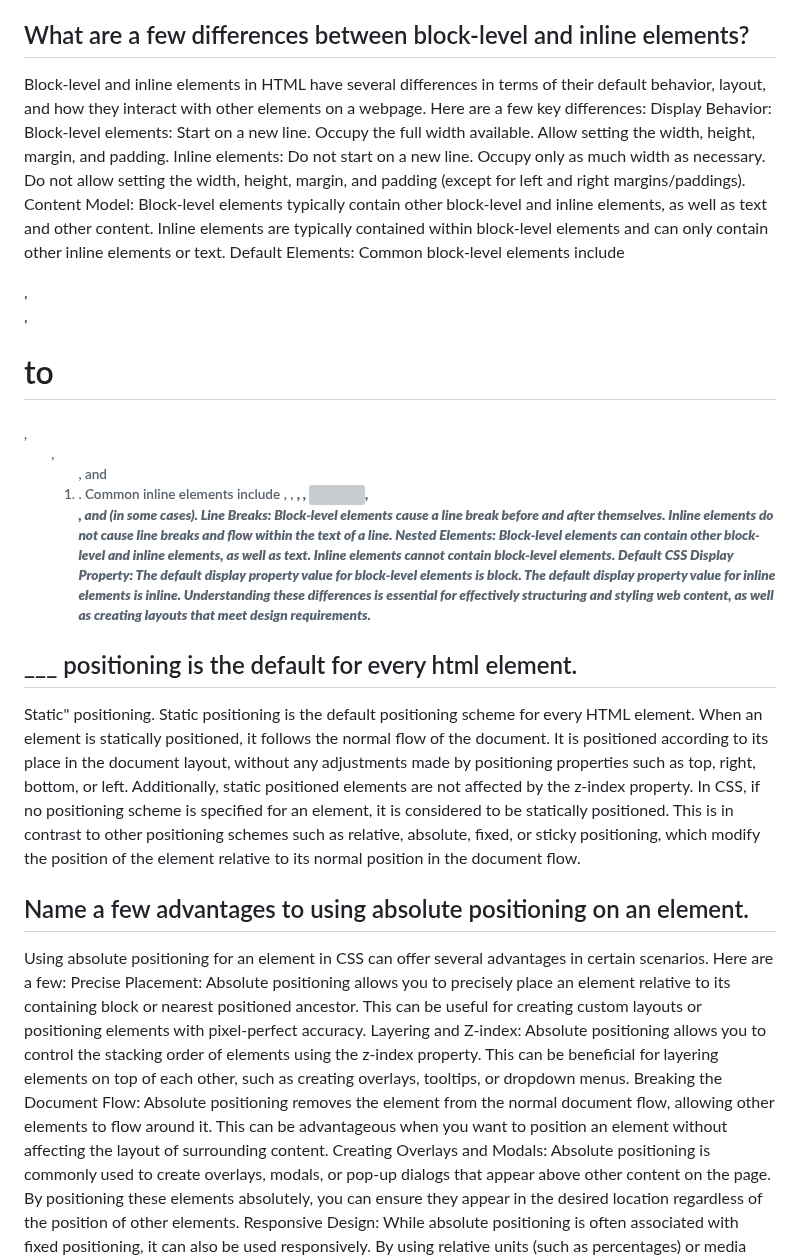
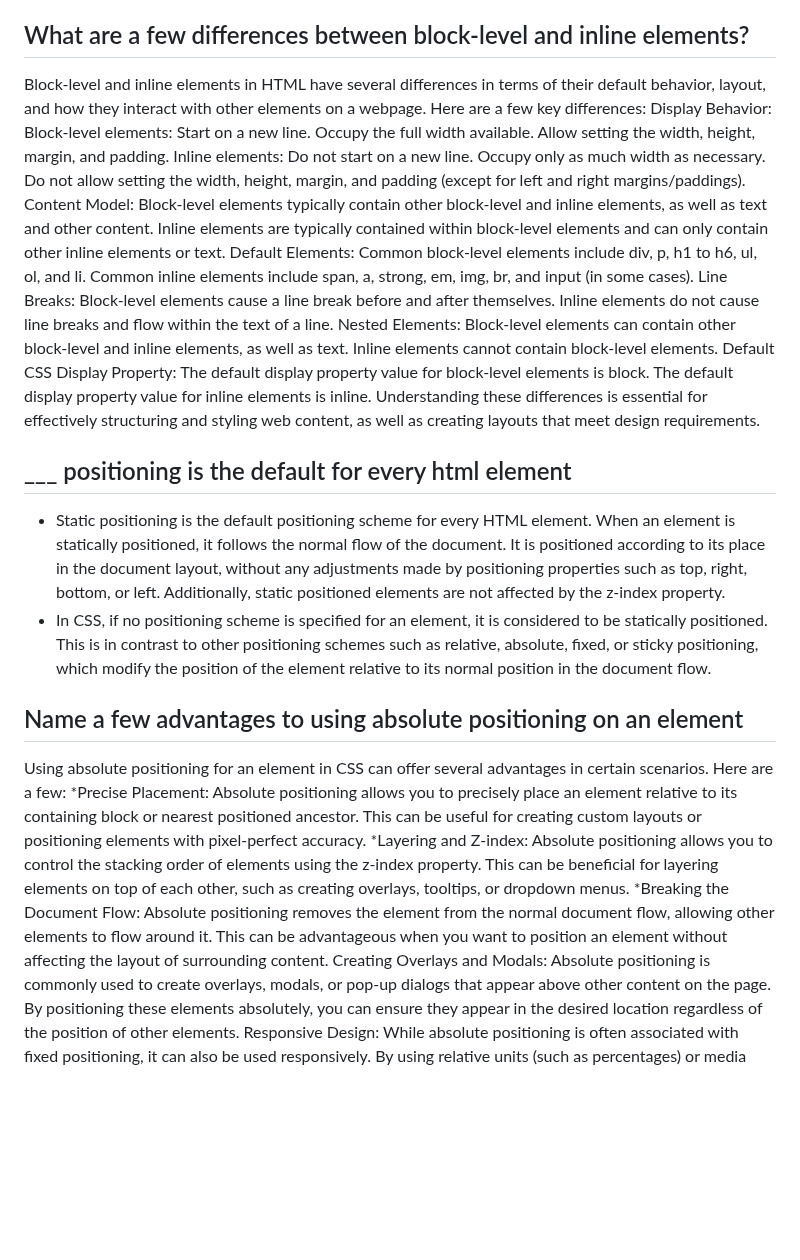
Before and after one commit to outlandi-co/reading-notes, a Markdown page: code-201/code-201-class-04.md, the part around one of its changes. Drawn GitHub-style; blank space fills up the shorter version; grey boxes are pictures that could not be loaded.

```diff
--- a/code-201/code-201-class-04.md
+++ b/code-201/code-201-class-04.md
@@ -37,6 +44,7 @@ Flow Direction: Elements are laid out based on the writing mode of the language,
 When additional CSS properties such as positioning, floating, or flexbox/grid layouts are applied to elements, they can be taken out of the normal flow, allowing for more complex layouts and designs. However, understanding and leveraging the normal flow is fundamental to creating well-structured and accessible web layouts.
 
 ## What are a few differences between block-level and inline elements?
+
 Block-level and inline elements in HTML have several differences in terms of their default behavior, layout, and how they interact with other elements on a webpage. Here are a few key differences:
 Display Behavior:
 Block-level elements:
@@ -51,8 +59,8 @@ Content Model:
 Block-level elements typically contain other block-level and inline elements, as well as text and other content.
 Inline elements are typically contained within block-level elements and can only contain other inline elements or text.
 Default Elements:
-Common block-level elements include <div>, <p>, <h1> to <h6>, <ul>, <ol>, and <li>.
-Common inline elements include <span>, <a>, <strong>, <em>, <img>, <br>, and <input> (in some cases).
+Common block-level elements include div, p, h1 to h6, ul, ol, and li.
+Common inline elements include span, a, strong, em, img, br, and input (in some cases).
 Line Breaks:
 Block-level elements cause a line break before and after themselves.
 Inline elements do not cause line breaks and flow within the text of a line.
@@ -64,16 +72,17 @@ The default display property value for block-level elements is block.
 The default display property value for inline elements is inline.
 Understanding these differences is essential for effectively structuring and styling web content, as well as creating layouts that meet design requirements.
 
-## ___ positioning is the default for every html element.
-Static" positioning.
-Static positioning is the default positioning scheme for every HTML element. When an element is statically positioned, it follows the normal flow of the document. It is positioned according to its place in the document layout, without any adjustments made by positioning properties such as top, right, bottom, or left. Additionally, static positioned elements are not affected by the z-index property.
-In CSS, if no positioning scheme is specified for an element, it is considered to be statically positioned. This is in contrast to other positioning schemes such as relative, absolute, fixed, or sticky positioning, which modify the position of the element relative to its normal position in the document flow.
+## ___ positioning is the default for every html element
 
-## Name a few advantages to using absolute positioning on an element.
+* Static positioning is the default positioning scheme for every HTML element. When an element is statically positioned, it follows the normal flow of the document. It is positioned according to its place in the document layout, without any adjustments made by positioning properties such as top, right, bottom, or left. Additionally, static positioned elements are not affected by the z-index property.
+* In CSS, if no positioning scheme is specified for an element, it is considered to be statically positioned. This is in contrast to other positioning schemes such as relative, absolute, fixed, or sticky positioning, which modify the position of the element relative to its normal position in the document flow.
+
+## Name a few advantages to using absolute positioning on an element
+
 Using absolute positioning for an element in CSS can offer several advantages in certain scenarios. Here are a few:
-Precise Placement: Absolute positioning allows you to precisely place an element relative to its containing block or nearest positioned ancestor. This can be useful for creating custom layouts or positioning elements with pixel-perfect accuracy.
-Layering and Z-index: Absolute positioning allows you to control the stacking order of elements using the z-index property. This can be beneficial for layering elements on top of each other, such as creating overlays, tooltips, or dropdown menus.
-Breaking the Document Flow: Absolute positioning removes the element from the normal document flow, allowing other elements to flow around it. This can be advantageous when you want to position an element without affecting the layout of surrounding content.
+*Precise Placement: Absolute positioning allows you to precisely place an element relative to its containing block or nearest positioned ancestor. This can be useful for creating custom layouts or positioning elements with pixel-perfect accuracy.
+*Layering and Z-index: Absolute positioning allows you to control the stacking order of elements using the z-index property. This can be beneficial for layering elements on top of each other, such as creating overlays, tooltips, or dropdown menus.
+*Breaking the Document Flow: Absolute positioning removes the element from the normal document flow, allowing other elements to flow around it. This can be advantageous when you want to position an element without affecting the layout of surrounding content.
 Creating Overlays and Modals: Absolute positioning is commonly used to create overlays, modals, or pop-up dialogs that appear above other content on the page. By positioning these elements absolutely, you can ensure they appear in the desired location regardless of the position of other elements.
 Responsive Design: While absolute positioning is often associated with fixed positioning, it can also be used responsively. By using relative units (such as percentages) or media queries, you can make absolutely positioned elements adapt to different screen sizes or device orientations.
 Animating Position: When combined with CSS animations or transitions, absolute positioning can be used to create dynamic effects by animating an element's position or size. This can add visual interest and interactivity to your web pages.
```
Also changed, not shown: other parts of code-201/code-201-class-04.md (+22 -10 lines), code-201/code-201-class-03.md (+14 -16 lines).
